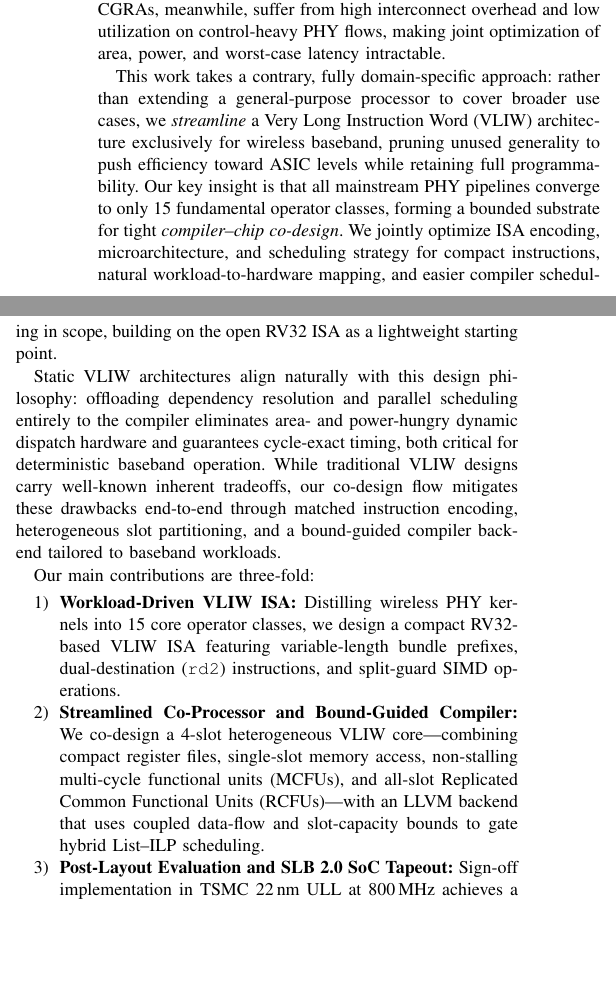
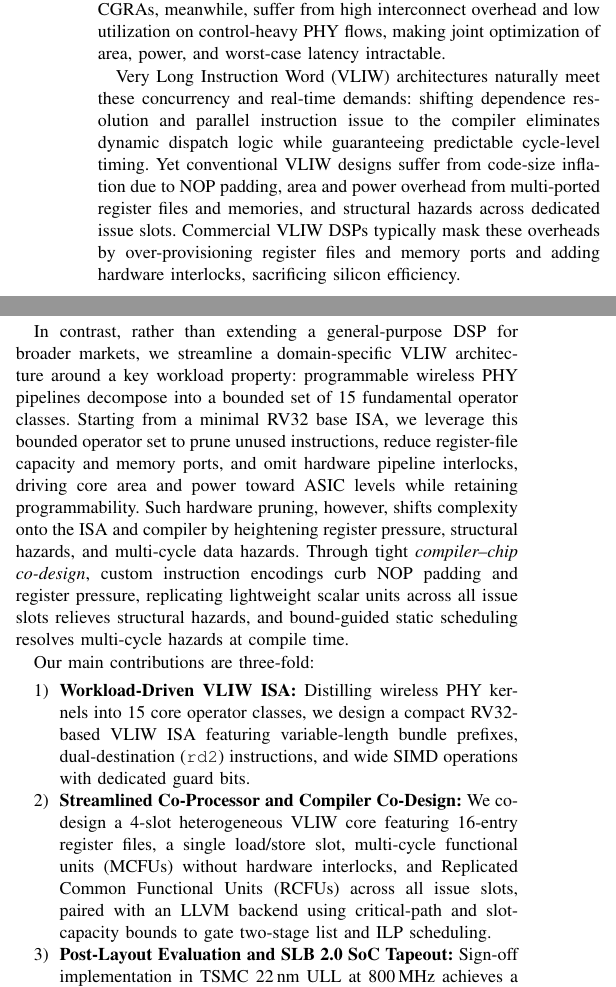
Before and after one commit to zhangshuoming990105/dac27-baseband-vliw, a LaTeX paper (dsp_paper.tex): two parts of the columns of page 1 of 7, joined at a grey line, cut so that both start at the same text, the shorter picture padded with empty space. Compiled offline with pdfLaTeX; a missing font is replaced by an installed copy or a similar font; a LaTeX package or settings file that is missing is left out.

Commit message:
Polish Section I narrative, causal co-design link, and standard terminology within 6 body pages

```diff
--- a/dsp_paper.tex
+++ b/dsp_paper.tex
@@ -47,14 +47,14 @@ Modern wireless systems span diverse, rapidly evolving protocols across short-ra
 
 Software-Defined Radio (SDR) pursues protocol agility via programmable baseband engines~\cite{sinha2016software, akeela2018software}, motivating a broad spectrum of DSPs~\cite{anjum2011state, liu2009bridging, moudgill2008sandblaster, highefficient, ziyuan2013100}, multi-core SIMD, and coarse-grained reconfigurable array (CGRA) architectures~\cite{lin2007soda, woh2008soda, bougard2008coarse, wu2023alleviating}. However, most commercial DSP IPs target cross-domain markets spanning communications, media, and AI, accumulating hundreds of general-purpose instructions that see little use in baseband workloads~\cite{amor2021risc}. This generality translates directly to inflated die area, elevated dynamic power, and unnecessary microarchitectural complexity. The open RISC-V ISA offers a customizable foundation~\cite{cui2023risc}, but standard vector or packed-SIMD extensions~\cite{razilov2022communications, li2023portable} remain architecturally generic; single-issue pipelines cannot satisfy the concurrent arithmetic, address generation, and memory throughput demands of wideband MIMO within sub-10\,$\mu$s symbol budgets. Spatial architectures such as CGRAs, meanwhile, suffer from high interconnect overhead and low utilization on control-heavy PHY flows, making joint optimization of area, power, and worst-case latency intractable.
 
-This work takes a contrary, fully domain-specific approach: rather than extending a general-purpose processor to cover broader use cases, we \textit{streamline} a Very Long Instruction Word (VLIW) architecture exclusively for wireless baseband, pruning unused generality to push efficiency toward ASIC levels while retaining full programmability. Our key insight is that all mainstream PHY pipelines converge to only 15 fundamental operator classes, forming a bounded substrate for tight \textit{compiler--chip co-design}. We jointly optimize ISA encoding, microarchitecture, and scheduling strategy for compact instructions, natural workload-to-hardware mapping, and easier compiler scheduling in scope, building on the open RV32 ISA as a lightweight starting point.
+Very Long Instruction Word (VLIW) architectures naturally meet these concurrency and real-time demands: shifting dependence resolution and parallel instruction issue to the compiler eliminates dynamic dispatch logic while guaranteeing predictable cycle-level timing. Yet conventional VLIW designs suffer from code-size inflation due to NOP padding, area and power overhead from multi-ported register files and memories, and structural hazards across dedicated issue slots. Commercial VLIW DSPs typically mask these overheads by over-provisioning register files and memory ports and adding hardware interlocks, sacrificing silicon efficiency.
 
-Static VLIW architectures align naturally with this design philosophy: offloading dependency resolution and parallel scheduling entirely to the compiler eliminates area- and power-hungry dynamic dispatch hardware and guarantees cycle-exact timing, both critical for deterministic baseband operation. While traditional VLIW designs carry well-known inherent tradeoffs, our co-design flow mitigates these drawbacks end-to-end through matched instruction encoding, heterogeneous slot partitioning, and a bound-guided compiler backend tailored to baseband workloads.
+In contrast, rather than extending a general-purpose DSP for broader markets, we streamline a domain-specific VLIW architecture around a key workload property: programmable wireless PHY pipelines decompose into a bounded set of 15 fundamental operator classes. Starting from a minimal RV32 base ISA, we leverage this bounded operator set to prune unused instructions, reduce register-file capacity and memory ports, and omit hardware pipeline interlocks, driving core area and power toward ASIC levels while retaining programmability. Such hardware pruning, however, shifts complexity onto the ISA and compiler by heightening register pressure, structural hazards, and multi-cycle data hazards. Through tight \textit{compiler--chip co-design}, custom instruction encodings curb NOP padding and register pressure, replicating lightweight scalar units across all issue slots relieves structural hazards, and bound-guided static scheduling resolves multi-cycle hazards at compile time.
 
 Our main contributions are three-fold:
 \begin{enumerate}
-    \item \textbf{Workload-Driven VLIW ISA:} Distilling wireless PHY kernels into 15 core operator classes, we design a compact RV32-based VLIW ISA featuring variable-length bundle prefixes, dual-destination (\texttt{rd2}) instructions, and split-guard SIMD operations.
-    \item \textbf{Streamlined Co-Processor and Bound-Guided Compiler:} We co-design a 4-slot heterogeneous VLIW core---combining compact register files, single-slot memory access, non-stalling multi-cycle functional units (MCFUs), and all-slot Replicated Common Functional Units (RCFUs)---with an LLVM backend that uses coupled data-flow and slot-capacity bounds to gate hybrid List--ILP scheduling.
+    \item \textbf{Workload-Driven VLIW ISA:} Distilling wireless PHY kernels into 15 core operator classes, we design a compact RV32-based VLIW ISA featuring variable-length bundle prefixes, dual-destination (\texttt{rd2}) instructions, and wide SIMD operations with dedicated guard bits.
+    \item \textbf{Streamlined Co-Processor and Compiler Co-Design:} We co-design a 4-slot heterogeneous VLIW core featuring 16-entry register files, a single load/store slot, multi-cycle functional units (MCFUs) without hardware interlocks, and Replicated Common Functional Units (RCFUs) across all issue slots, paired with an LLVM backend using critical-path and slot-capacity bounds to gate two-stage list and ILP scheduling.
     \item \textbf{Post-Layout Evaluation and SLB 2.0 SoC Tapeout:} Sign-off implementation in TSMC 22\,nm ULL at 800\,MHz achieves a 0.98\,mm\textsuperscript{2} core area (52.9\% smaller than 16\,nm CEVA XC12 and within 1.4\% of 16\,nm Tensilica B20) with 45.1\% and 27.1\% lower dynamic power, and is taped out in a three-core SparkLink~\cite{gao2023sparklink} SLB 2.0 SoC meeting peak 2T2R@80\,MHz real-time budgets.
 \end{enumerate}
 
```
